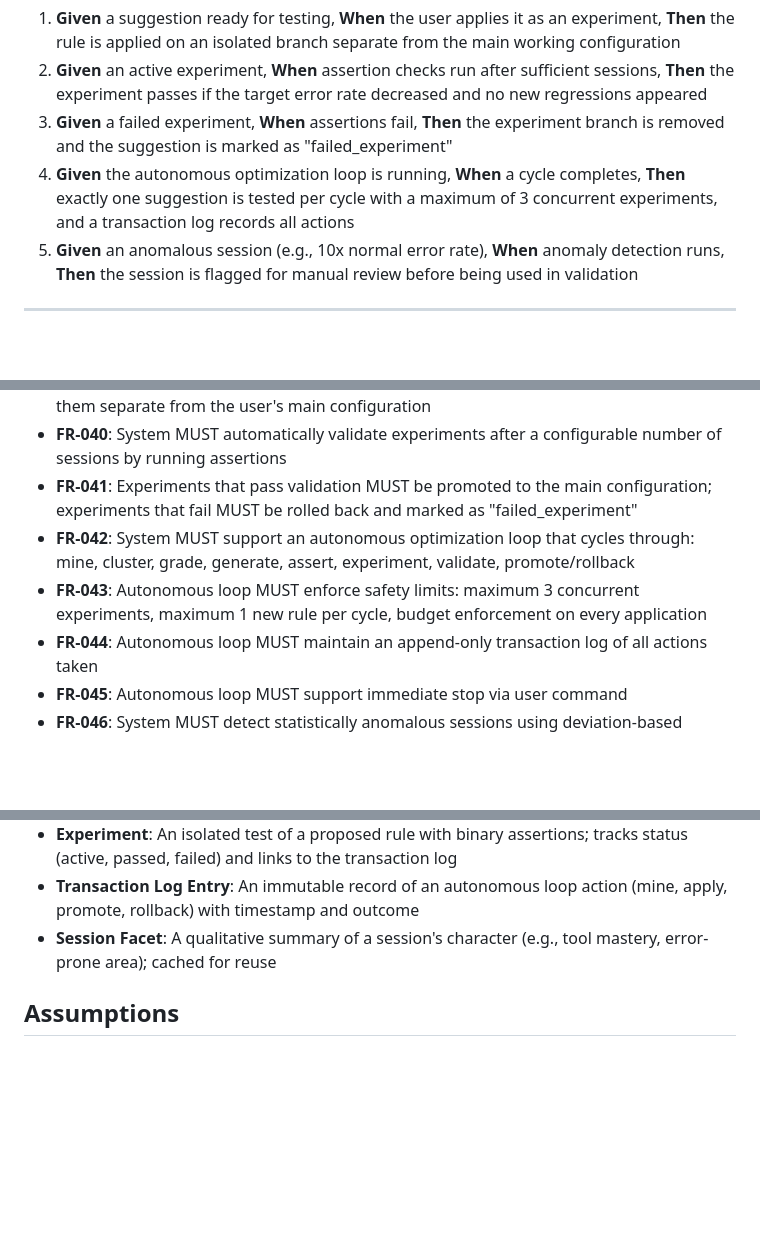
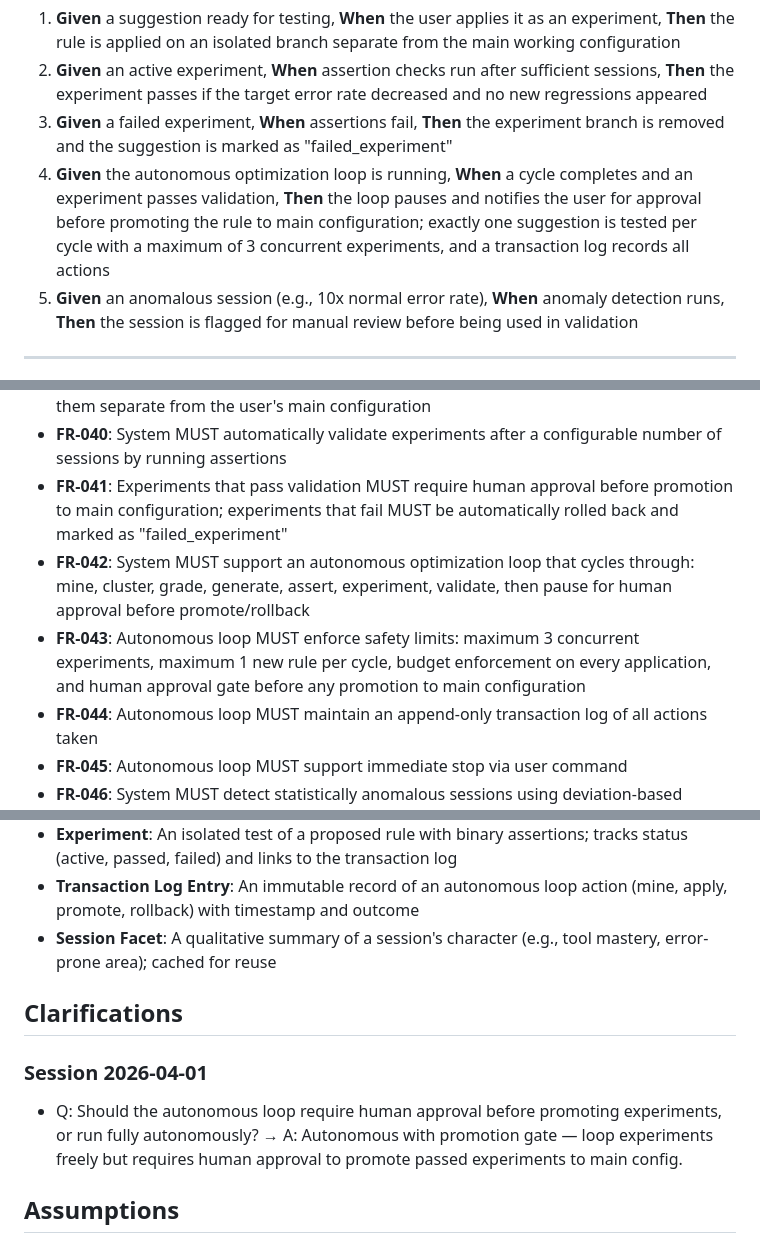
Before and after one commit to gyasis/SIO, a Markdown page: specs/001-competitive-enhancement/spec.md, 3 parts joined by grey strips. Drawn GitHub-style; blank space fills up the shorter version.

Commit message:
[CHECKPOINT] Session finalized - 88/90 tasks complete
Wed Apr  1 19:09:13 UTC 2026
Generated by: dev-kid checkpoint skill

Co-Authored-By: Claude Sonnet 4.5 <noreply@anthropic.com>

```diff
--- a/specs/001-competitive-enhancement/spec.md
+++ b/specs/001-competitive-enhancement/spec.md
@@ -137,7 +137,7 @@ As a developer, I want SIO to automatically test rules before permanently applyi
 1. **Given** a suggestion ready for testing, **When** the user applies it as an experiment, **Then** the rule is applied on an isolated branch separate from the main working configuration
 2. **Given** an active experiment, **When** assertion checks run after sufficient sessions, **Then** the experiment passes if the target error rate decreased and no new regressions appeared
 3. **Given** a failed experiment, **When** assertions fail, **Then** the experiment branch is removed and the suggestion is marked as "failed_experiment"
-4. **Given** the autonomous optimization loop is running, **When** a cycle completes, **Then** exactly one suggestion is tested per cycle with a maximum of 3 concurrent experiments, and a transaction log records all actions
+4. **Given** the autonomous optimization loop is running, **When** a cycle completes and an experiment passes validation, **Then** the loop pauses and notifies the user for approval before promoting the rule to main configuration; exactly one suggestion is tested per cycle with a maximum of 3 concurrent experiments, and a transaction log records all actions
 5. **Given** an anomalous session (e.g., 10x normal error rate), **When** anomaly detection runs, **Then** the session is flagged for manual review before being used in validation
 
 ---
@@ -230,9 +230,9 @@ As a developer, I want to generate a visual report showing session metrics trend
 - **FR-038**: System MUST support user-defined custom assertions via configuration
 - **FR-039**: System MUST create isolated experiment branches before applying rules, keeping them separate from the user's main configuration
 - **FR-040**: System MUST automatically validate experiments after a configurable number of sessions by running assertions
-- **FR-041**: Experiments that pass validation MUST be promoted to the main configuration; experiments that fail MUST be rolled back and marked as "failed_experiment"
-- **FR-042**: System MUST support an autonomous optimization loop that cycles through: mine, cluster, grade, generate, assert, experiment, validate, promote/rollback
-- **FR-043**: Autonomous loop MUST enforce safety limits: maximum 3 concurrent experiments, maximum 1 new rule per cycle, budget enforcement on every application
+- **FR-041**: Experiments that pass validation MUST require human approval before promotion to main configuration; experiments that fail MUST be automatically rolled back and marked as "failed_experiment"
+- **FR-042**: System MUST support an autonomous optimization loop that cycles through: mine, cluster, grade, generate, assert, experiment, validate, then pause for human approval before promote/rollback
+- **FR-043**: Autonomous loop MUST enforce safety limits: maximum 3 concurrent experiments, maximum 1 new rule per cycle, budget enforcement on every application, and human approval gate before any promotion to main configuration
 - **FR-044**: Autonomous loop MUST maintain an append-only transaction log of all actions taken
 - **FR-045**: Autonomous loop MUST support immediate stop via user command
 - **FR-046**: System MUST detect statistically anomalous sessions using deviation-based analysis and flag them for manual review
@@ -256,6 +256,12 @@ As a developer, I want to generate a visual report showing session metrics trend
 - **Experiment**: An isolated test of a proposed rule with binary assertions; tracks status (active, passed, failed) and links to the transaction log
 - **Transaction Log Entry**: An immutable record of an autonomous loop action (mine, apply, promote, rollback) with timestamp and outcome
 - **Session Facet**: A qualitative summary of a session's character (e.g., tool mastery, error-prone area); cached for reuse
+
+## Clarifications
+
+### Session 2026-04-01
+
+- Q: Should the autonomous loop require human approval before promoting experiments, or run fully autonomously? → A: Autonomous with promotion gate — loop experiments freely but requires human approval to promote passed experiments to main config.
 
 ## Assumptions
 
```
